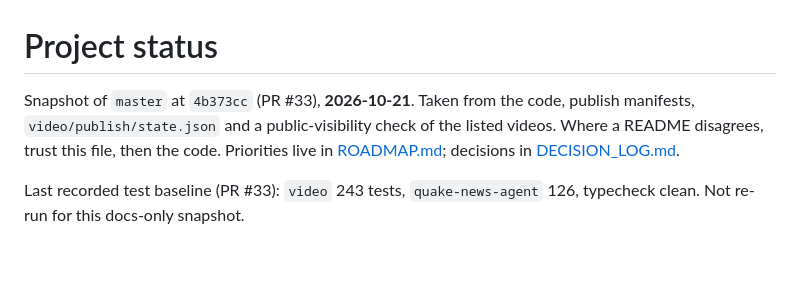
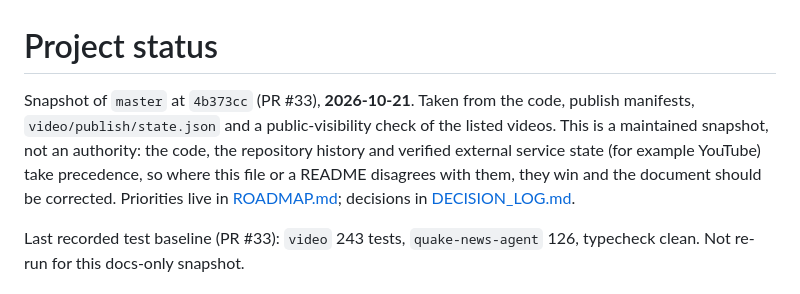
Before and after one commit to steffencrespo/next-huge-quake, a Markdown page: docs/PROJECT_STATUS.md, the part around the change. Rendered like a GitHub page; blank space fills up the shorter version.

```diff
--- a/docs/PROJECT_STATUS.md
+++ b/docs/PROJECT_STATUS.md
@@ -1,6 +1,6 @@
 # Project status
 
-Snapshot of `master` at `4b373cc` (PR #33), **2026-10-21**. Taken from the code, publish manifests, `video/publish/state.json` and a public-visibility check of the listed videos. Where a README disagrees, trust this file, then the code. Priorities live in [ROADMAP.md](ROADMAP.md); decisions in [DECISION_LOG.md](DECISION_LOG.md).
+Snapshot of `master` at `4b373cc` (PR #33), **2026-10-21**. Taken from the code, publish manifests, `video/publish/state.json` and a public-visibility check of the listed videos. This is a maintained snapshot, not an authority: the code, the repository history and verified external service state (for example YouTube) take precedence, so where this file or a README disagrees with them, they win and the document should be corrected. Priorities live in [ROADMAP.md](ROADMAP.md); decisions in [DECISION_LOG.md](DECISION_LOG.md).
 
 Last recorded test baseline (PR #33): `video` 243 tests, `quake-news-agent` 126, typecheck clean. Not re-run for this docs-only snapshot.
 
```
Also changed, not shown: docs/DECISION_LOG.md (+1 -0 lines).
